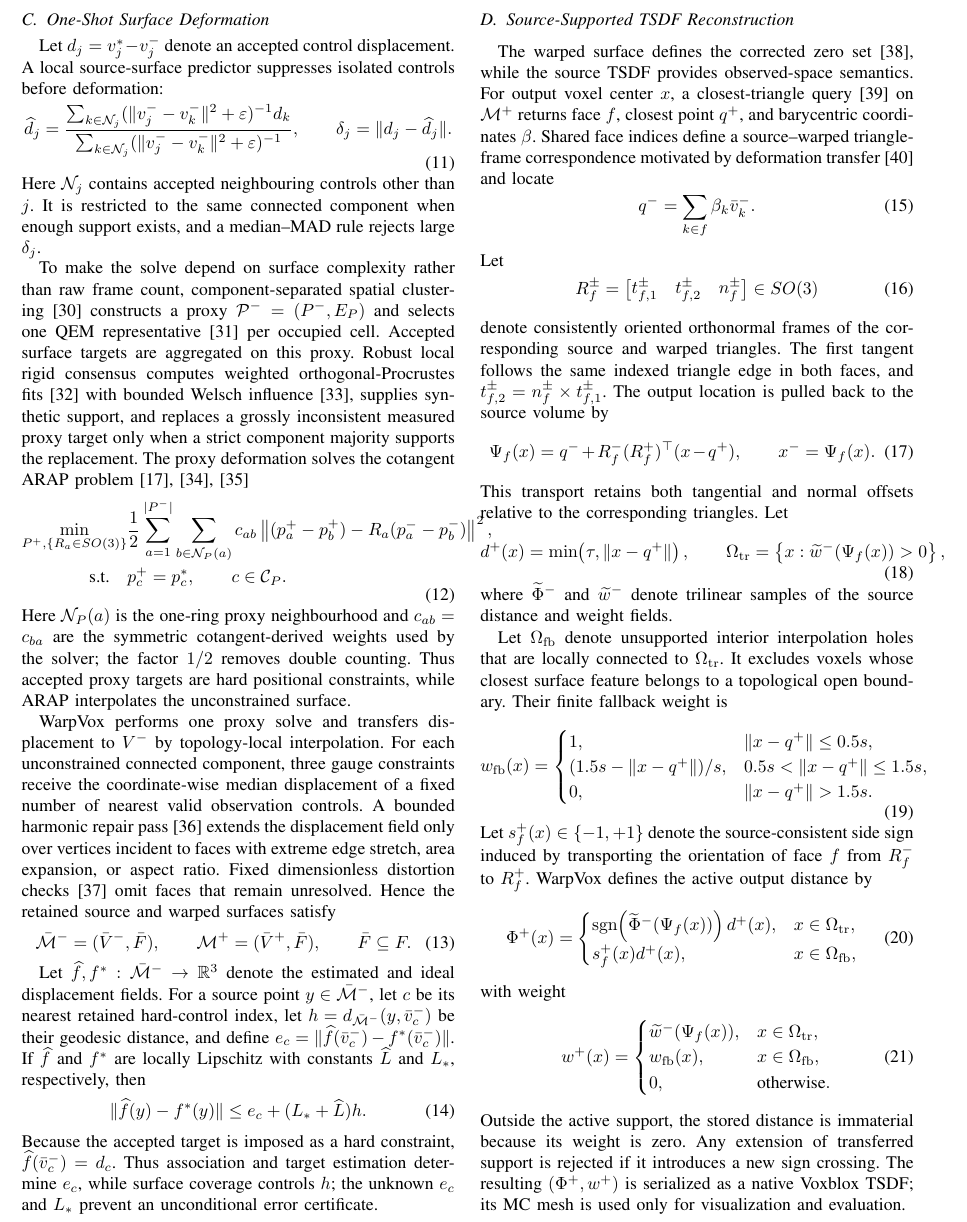
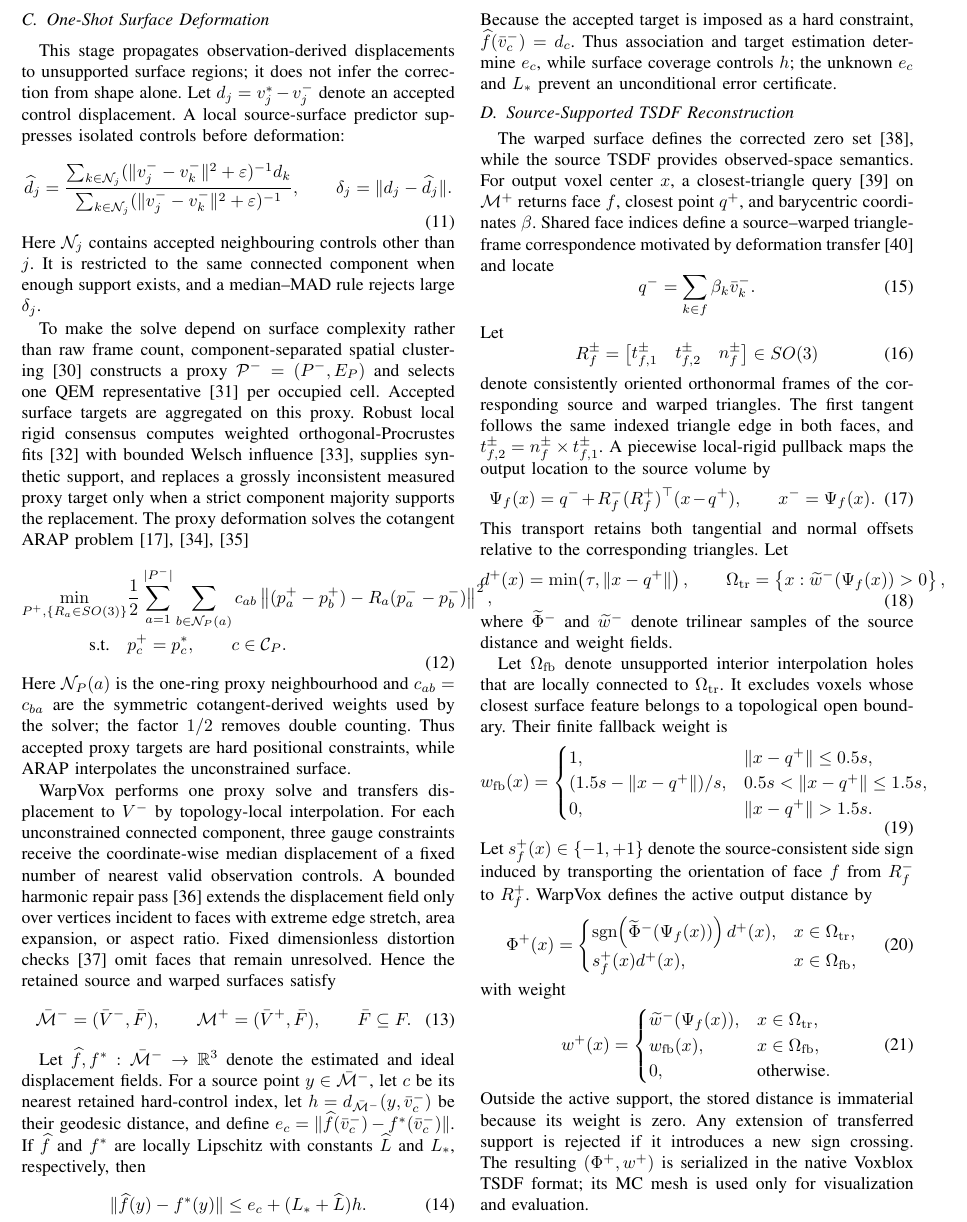
Before and after one commit to giltchcity/-RAL-2026-WarpVox, a LaTeX paper (main.tex, which reads sections/method.tex): part of page 4 of 8, cut so that both start at the same text. Compiled offline with pdfLaTeX.

Commit message:
align method terminology and separate target inference from propagation

```diff
--- a/sections/method.tex
+++ b/sections/method.tex
@@ -151,7 +151,9 @@ an association that is mutually consistent but incorrect.
 
 \subsection{One-Shot Surface Deformation}
 
-Let $d_j=v_j^*-v_j^-$ denote an accepted control displacement.  A local
+This stage propagates observation-derived displacements to unsupported surface
+regions; it does not infer the correction from shape alone.  Let
+$d_j=v_j^*-v_j^-$ denote an accepted control displacement.  A local
 source-surface predictor suppresses isolated controls before deformation:
 \begin{equation}
 \widehat d_j=
@@ -257,8 +259,8 @@ t_{f,1}^\pm & t_{f,2}^\pm & n_f^\pm
 denote consistently oriented orthonormal frames of the corresponding source
 and warped triangles.  The first tangent follows the same indexed triangle
 edge in both faces, and
-$t_{f,2}^\pm=n_f^\pm\times t_{f,1}^\pm$.  The output location is pulled back
-to the source volume by
+$t_{f,2}^\pm=n_f^\pm\times t_{f,1}^\pm$.  A piecewise local-rigid pullback maps
+the output location to the source volume by
 \begin{equation}
 \Psi_f(x)=q^-+R_f^-(R_f^+)^\top(x-q^+),
 \qquad x^-=\Psi_f(x).
@@ -316,8 +318,8 @@ w_{\rm fb}(x), & x\in\Omega_{\rm fb},\\
 Outside the active support, the stored distance is immaterial because its
 weight is zero.  Any extension of transferred support is rejected if it
 introduces a new sign crossing.  The resulting $(\Phi^+,w^+)$ is serialized
-as a native Voxblox TSDF; its MC mesh is used only for visualization and
-evaluation.
+in the native Voxblox TSDF format; its MC mesh is used only for visualization
+and evaluation.
 
 \subsection{Complexity and Scope}
 
```
Also changed, not shown: sections/method.tex (12 more changed lines).
